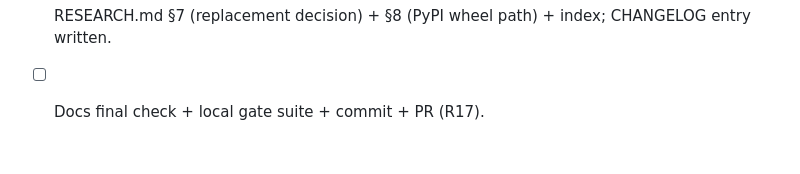
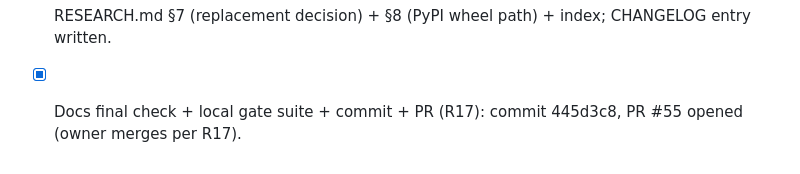
Before and after one commit to JONIMONI09/BestAI, a Markdown page: session.md, the part around the change. Drawn GitHub-style.

Commit message:
Record PR #55 in session.md
Co-authored-by: arena-agent <297053741+arena-agent@users.noreply.github.com>

```diff
--- a/session.md
+++ b/session.md
@@ -1744,4 +1744,5 @@ recorded in `docs/gpu-feasibility.md` so nobody repeats them.
       there; no project created (not requested).
 - [x] RESEARCH.md §7 (replacement decision) + §8 (PyPI wheel path) +
       index; CHANGELOG entry written.
-- [ ] Docs final check + local gate suite + commit + PR (R17).
+- [x] Docs final check + local gate suite + commit + PR (R17): commit 445d3c8,
+      PR #55 opened (owner merges per R17).
```
